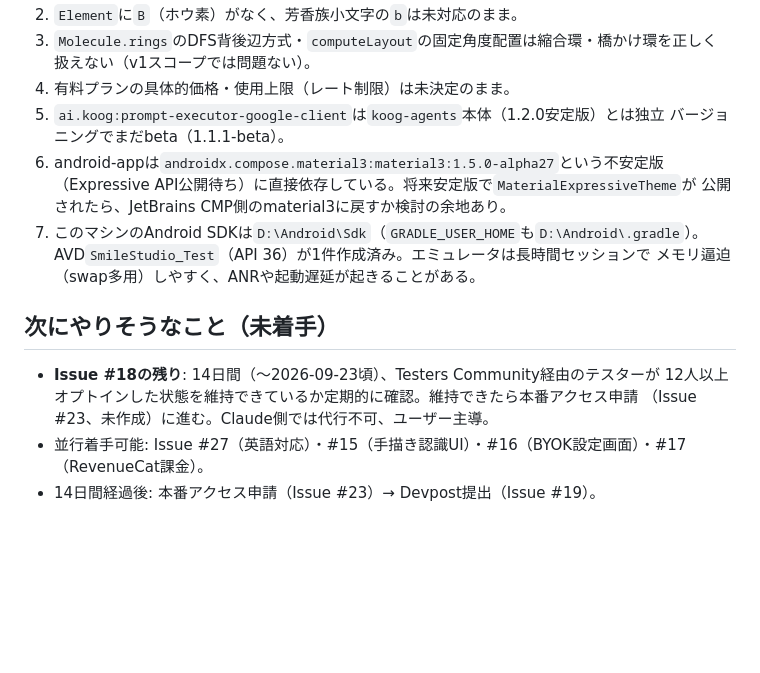
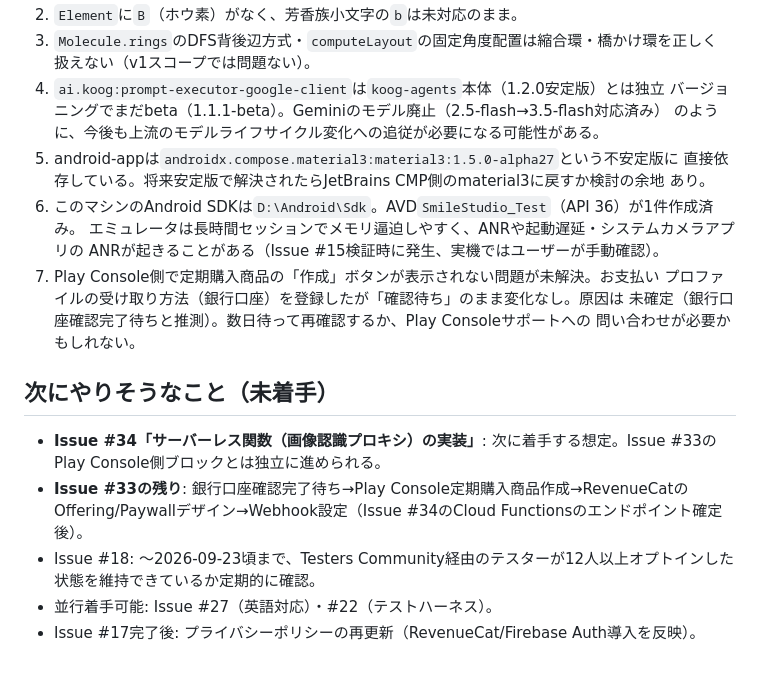
Before and after one commit to ItisNoMatter/SmilesStudio, a Markdown page: .agent/claude-wip.md, the part around one of its changes. Drawn GitHub-style; blank space fills up the shorter version.

```diff
--- a/.agent/claude-wip.md
+++ b/.agent/claude-wip.md
@@ -151,21 +138,27 @@ GitHubマイルストーン: Phase 1（期限2026-09-08、経過）。#18の非
 2. `Element`に`B`（ホウ素）がなく、芳香族小文字の`b`は未対応のまま。
 3. `Molecule.rings`のDFS背後辺方式・`computeLayout`の固定角度配置は縮合環・橋かけ環を正しく
    扱えない（v1スコープでは問題ない）。
-4. 有料プランの具体的価格・使用上限（レート制限）は未決定のまま。
-5. `ai.koog:prompt-executor-google-client`は`koog-agents`本体（1.2.0安定版）とは独立
-   バージョニングでまだbeta（1.1.1-beta）。
-6. android-appは`androidx.compose.material3:material3:1.5.0-alpha27`という不安定版
-   （Expressive API公開待ち）に直接依存している。将来安定版で`MaterialExpressiveTheme`が
-   公開されたら、JetBrains CMP側のmaterial3に戻すか検討の余地あり。
-7. このマシンのAndroid SDKは`D:\Android\Sdk`（`GRADLE_USER_HOME`も`D:\Android\.gradle`）。
-   AVD`SmileStudio_Test`（API 36）が1件作成済み。エミュレータは長時間セッションで
-   メモリ逼迫（swap多用）しやすく、ANRや起動遅延が起きることがある。
+4. `ai.koog:prompt-executor-google-client`は`koog-agents`本体（1.2.0安定版）とは独立
+   バージョニングでまだbeta（1.1.1-beta）。Geminiのモデル廃止（2.5-flash→3.5-flash対応済み）
+   のように、今後も上流のモデルライフサイクル変化への追従が必要になる可能性がある。
+5. android-appは`androidx.compose.material3:material3:1.5.0-alpha27`という不安定版に
+   直接依存している。将来安定版で解決されたらJetBrains CMP側のmaterial3に戻すか検討の余地
+   あり。
+6. このマシンのAndroid SDKは`D:\Android\Sdk`。AVD`SmileStudio_Test`（API 36）が1件作成済み。
+   エミュレータは長時間セッションでメモリ逼迫しやすく、ANRや起動遅延・システムカメラアプリの
+   ANRが起きることがある（Issue #15検証時に発生、実機ではユーザーが手動確認）。
+7. Play Console側で定期購入商品の「作成」ボタンが表示されない問題が未解決。お支払い
+   プロファイルの受け取り方法（銀行口座）を登録したが「確認待ち」のまま変化なし。原因は
+   未確定（銀行口座確認完了待ちと推測）。数日待って再確認するか、Play Consoleサポートへの
+   問い合わせが必要かもしれない。
 
 ## 次にやりそうなこと（未着手）
 
-- **Issue #18の残り**: 14日間（〜2026-09-23頃）、Testers Community経由のテスターが
-  12人以上オプトインした状態を維持できているか定期的に確認。維持できたら本番アクセス申請
-  （Issue #23、未作成）に進む。Claude側では代行不可、ユーザー主導。
-- 並行着手可能: Issue #27（英語対応）・#15（手描き認識UI）・#16（BYOK設定画面）・#17
-  （RevenueCat課金）。
-- 14日間経過後: 本番アクセス申請（Issue #23）→ Devpost提出（Issue #19）。
+- **Issue #34「サーバーレス関数（画像認識プロキシ）の実装」**: 次に着手する想定。Issue #33の
+  Play Console側ブロックとは独立に進められる。
+- **Issue #33の残り**: 銀行口座確認完了待ち→Play Console定期購入商品作成→RevenueCatの
+  Offering/Paywallデザイン→Webhook設定（Issue #34のCloud Functionsのエンドポイント確定後）。
+- Issue #18: 〜2026-09-23頃まで、Testers Community経由のテスターが12人以上オプトインした
+  状態を維持できているか定期的に確認。
+- 並行着手可能: Issue #27（英語対応）・#22（テストハーネス）。
+- Issue #17完了後: プライバシーポリシーの再更新（RevenueCat/Firebase Auth導入を反映）。
```
Also changed, not shown: other parts of .agent/claude-wip.md (+102 -115 lines).
